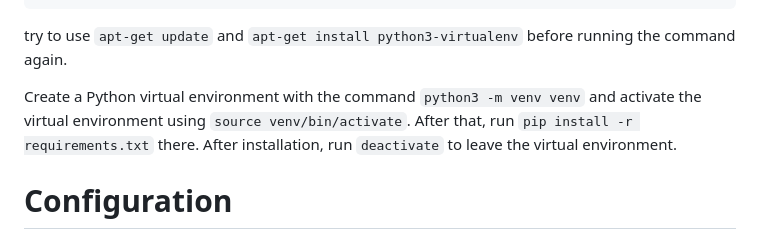
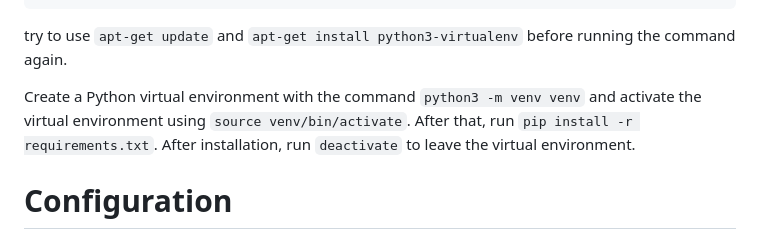
Before and after one commit to meidanis-lab/mutation-reporter, a Markdown page: README.md, the part around the change. Rendered like a GitHub page.

Commit message:
removed unecessary word

````diff
--- a/README.md
+++ b/README.md
@@ -20,7 +20,7 @@ Package 'python3.14-venv' has no installation candidate
 ```
 try to use `apt-get update` and `apt-get install python3-virtualenv` before running the command again.
 
-Create a Python virtual environment with the command `python3 -m venv venv` and activate the virtual environment using `source venv/bin/activate`. After that, run `pip install -r requirements.txt` there. After installation, run `deactivate` to leave the virtual environment.
+Create a Python virtual environment with the command `python3 -m venv venv` and activate the virtual environment using `source venv/bin/activate`. After that, run `pip install -r requirements.txt`. After installation, run `deactivate` to leave the virtual environment.
 
 # Configuration
 
````
